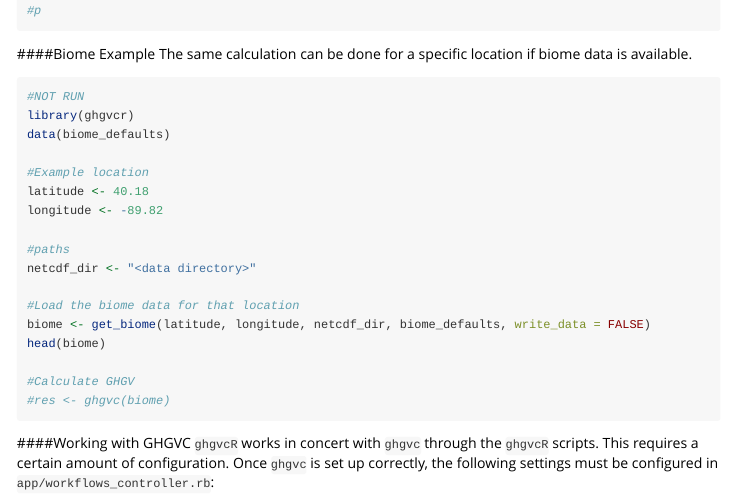
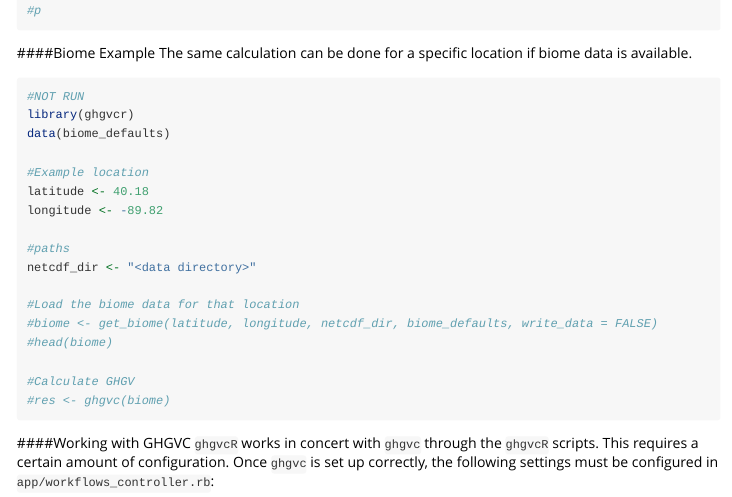
Before and after one commit to ebimodeling/ghgvcR, an R Markdown document (vignettes/getting_started.Rmd): the page in a window 1100 px wide, from 950 px down before the commit and from 840 px down after it, so that both start at the same text. Rendered offline with R 4.5, knitr and Pandoc, with nearby package versions; some code elsewhere in the file could not run offline.

Commit message:
temporary fix for vignettes after changes.

```diff
--- a/vignettes/getting_started.Rmd
+++ b/vignettes/getting_started.Rmd
@@ -64,8 +64,8 @@ longitude <- -89.82
 netcdf_dir <- "<data directory>"
 
 #Load the biome data for that location
-biome <- get_biome(latitude, longitude, netcdf_dir, biome_defaults, write_data = FALSE)
-head(biome)
+#biome <- get_biome(latitude, longitude, netcdf_dir, biome_defaults, write_data = FALSE)
+#head(biome)
 
 #Calculate GHGV
 #res <- ghgvc(biome)
```
Also changed, not shown: vignettes/getting_started.Rmd (4 more changed lines).
